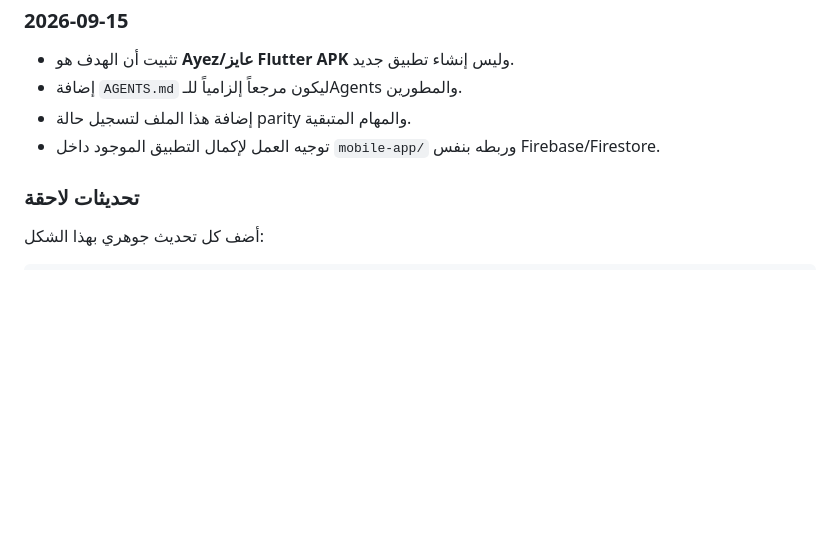
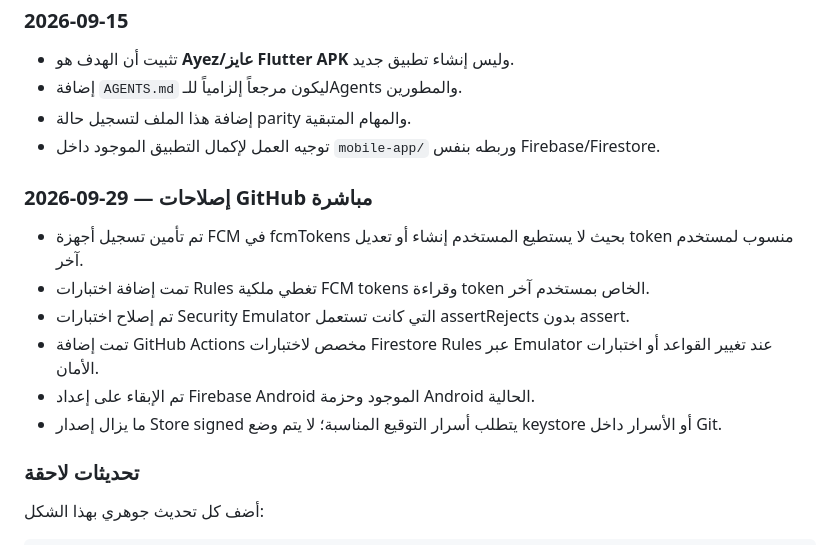
Before and after one commit to jwan-delivery/jwan, a Markdown page: AYEZ_FLUTTER_STATUS_AR.md, the part around the change. Rendered like a GitHub page; blank space fills up the shorter version.

Commit message:
docs: record 2026-09-29 Ayez production hardening

```diff
--- a/AYEZ_FLUTTER_STATUS_AR.md
+++ b/AYEZ_FLUTTER_STATUS_AR.md
@@ -149,6 +149,14 @@ Flutter ───┘
 - إضافة هذا الملف لتسجيل حالة parity والمهام المتبقية.
 - توجيه العمل لإكمال التطبيق الموجود داخل `mobile-app/` وربطه بنفس Firebase/Firestore.
 
+### 2026-09-29 — إصلاحات GitHub مباشرة
+
+- تم تأمين تسجيل أجهزة FCM في fcmTokens بحيث لا يستطيع المستخدم إنشاء أو تعديل token منسوب لمستخدم آخر.
+- تمت إضافة اختبارات Rules تغطي ملكية FCM tokens وقراءة token الخاص بمستخدم آخر.
+- تم إصلاح اختبارات Security Emulator التي كانت تستعمل assertRejects بدون assert.
+- تمت إضافة GitHub Actions مخصص لاختبارات Firestore Rules عبر Emulator عند تغيير القواعد أو اختبارات الأمان.
+- تم الإبقاء على إعداد Firebase Android الموجود وحزمة Android الحالية.
+- ما يزال إصدار Store signed يتطلب أسرار التوقيع المناسبة؛ لا يتم وضع keystore أو الأسرار داخل Git.
 ### تحديثات لاحقة
 
 أضف كل تحديث جوهري بهذا الشكل:
```
